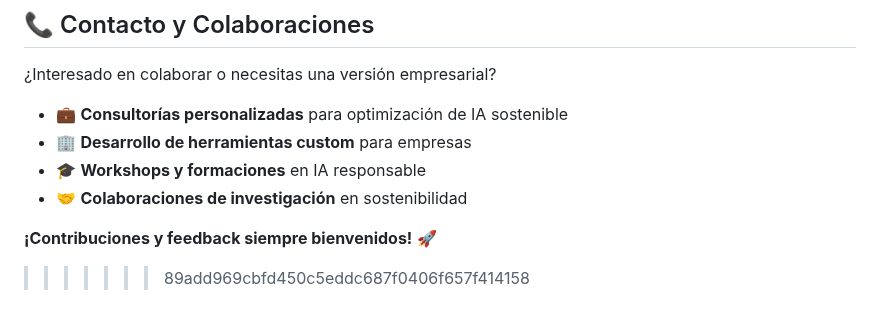
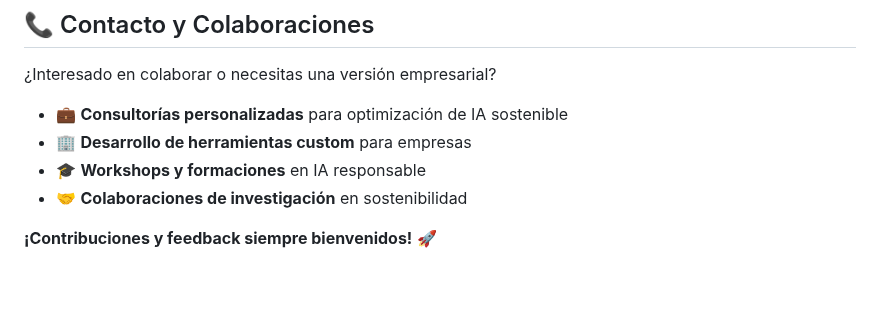
Before and after one commit to Lizzy0981/calculadora-huella-carbono-ia, a Markdown page: README.md, the part around the change. Rendered like a GitHub page; blank space fills up the shorter version.

```diff
--- a/README.md
+++ b/README.md
@@ -238,4 +238,3 @@ Este proyecto está licenciado bajo la **Licencia MIT** - ver el archivo [LICENS
 - 🤝 **Colaboraciones de investigación** en sostenibilidad
 
 **¡Contribuciones y feedback siempre bienvenidos!** 🚀
->>>>>>> 89add969cbfd450c5eddc687f0406f657f414158
```
